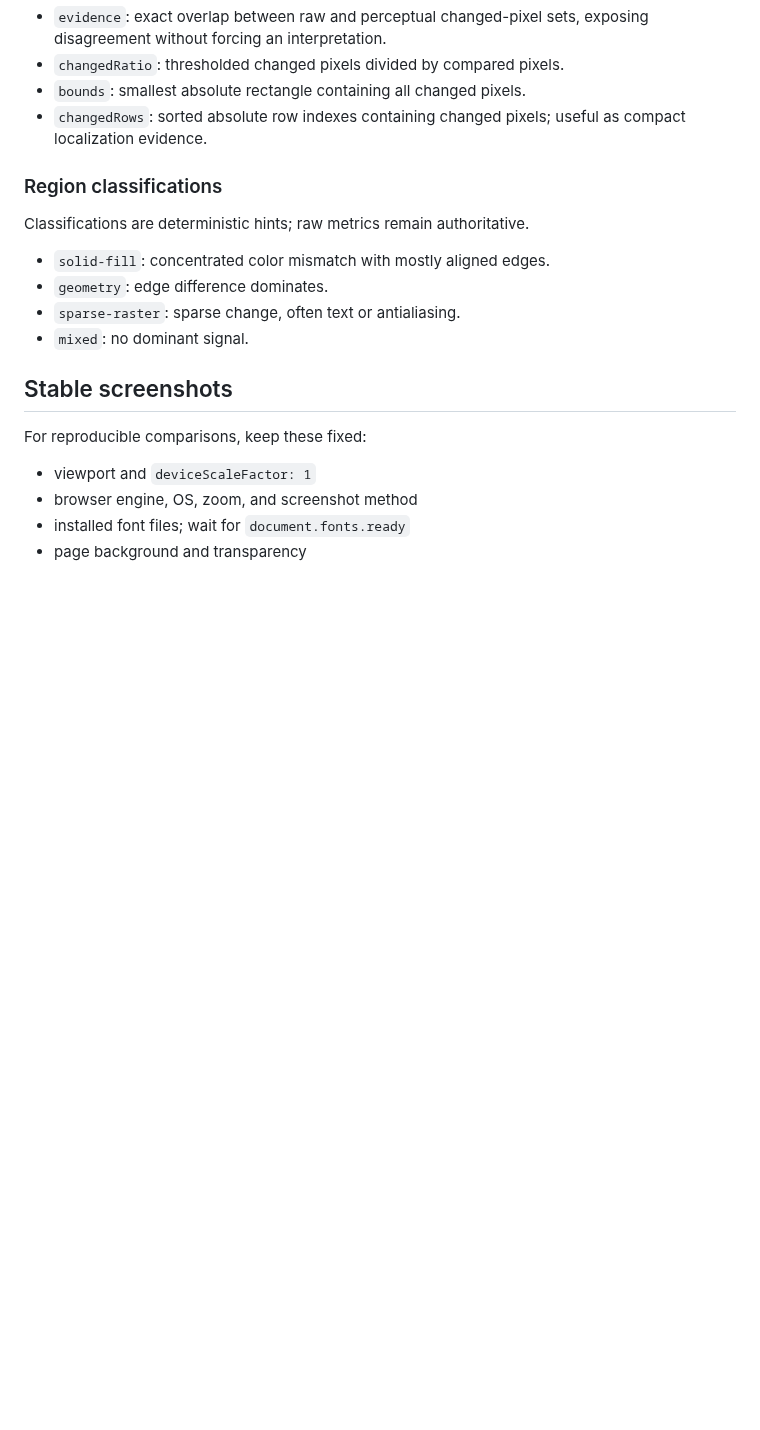
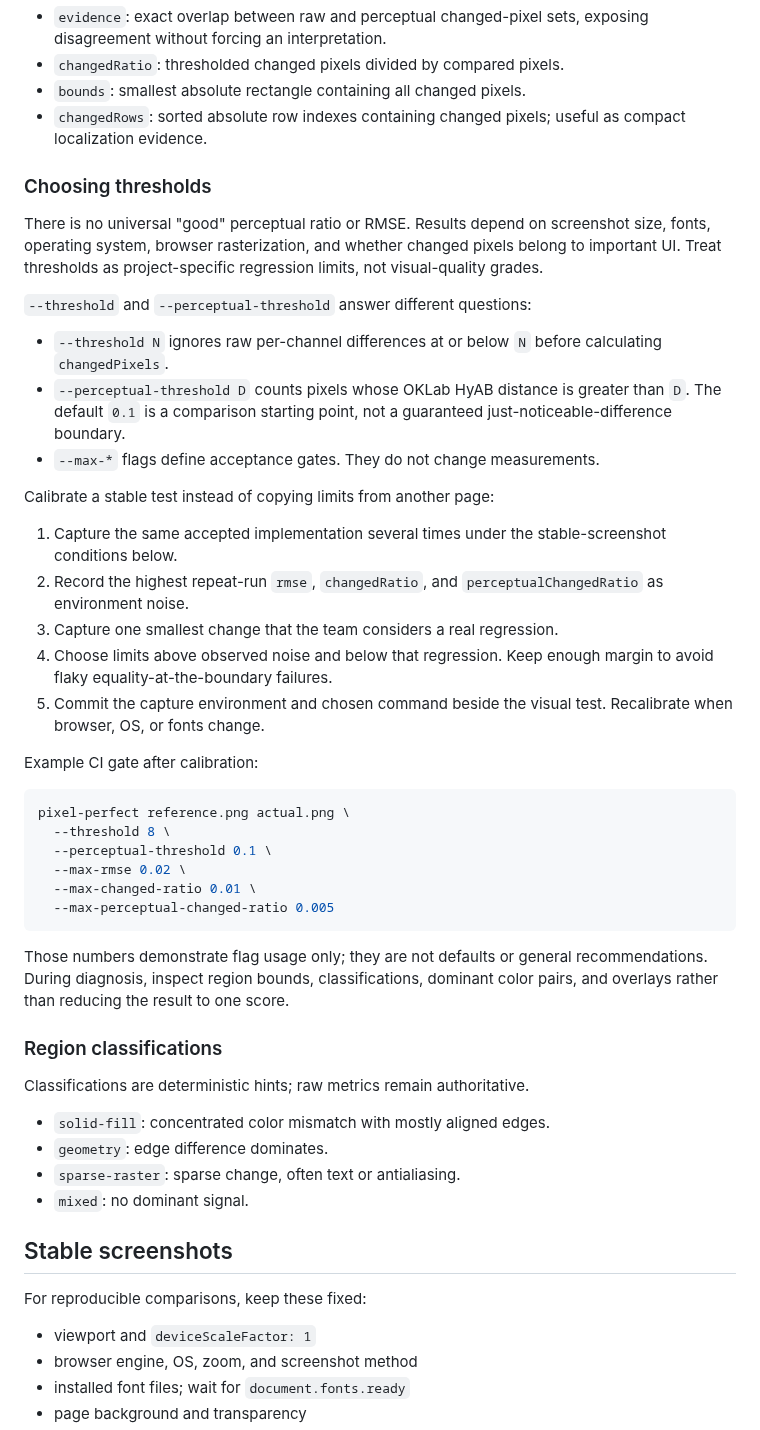
Before and after one commit to cristianoliveira/figma-cli, a Markdown page: cmd/pixel-perfect/README.md, the part around the change. Drawn GitHub-style; blank space fills up the shorter version.

Commit message:
docs(pixel-perfect): explain threshold calibration

````diff
--- a/cmd/pixel-perfect/README.md
+++ b/cmd/pixel-perfect/README.md
@@ -311,6 +311,37 @@ pixel-perfect reference.png implementation.png \
 - `bounds`: smallest absolute rectangle containing all changed pixels.
 - `changedRows`: sorted absolute row indexes containing changed pixels; useful as compact localization evidence.
 
+### Choosing thresholds
+
+There is no universal "good" perceptual ratio or RMSE. Results depend on screenshot size, fonts, operating system, browser rasterization, and whether changed pixels belong to important UI. Treat thresholds as project-specific regression limits, not visual-quality grades.
+
+`--threshold` and `--perceptual-threshold` answer different questions:
+
+- `--threshold N` ignores raw per-channel differences at or below `N` before calculating `changedPixels`.
+- `--perceptual-threshold D` counts pixels whose OKLab HyAB distance is greater than `D`. The default `0.1` is a comparison starting point, not a guaranteed just-noticeable-difference boundary.
+- `--max-*` flags define acceptance gates. They do not change measurements.
+
+Calibrate a stable test instead of copying limits from another page:
+
+1. Capture the same accepted implementation several times under the stable-screenshot conditions below.
+2. Record the highest repeat-run `rmse`, `changedRatio`, and `perceptualChangedRatio` as environment noise.
+3. Capture one smallest change that the team considers a real regression.
+4. Choose limits above observed noise and below that regression. Keep enough margin to avoid flaky equality-at-the-boundary failures.
+5. Commit the capture environment and chosen command beside the visual test. Recalibrate when browser, OS, or fonts change.
+
+Example CI gate after calibration:
+
+```bash
+pixel-perfect reference.png actual.png \
+  --threshold 8 \
+  --perceptual-threshold 0.1 \
+  --max-rmse 0.02 \
+  --max-changed-ratio 0.01 \
+  --max-perceptual-changed-ratio 0.005
+```
+
+Those numbers demonstrate flag usage only; they are not defaults or general recommendations. During diagnosis, inspect region bounds, classifications, dominant color pairs, and overlays rather than reducing the result to one score.
+
 ### Region classifications
 
 Classifications are deterministic hints; raw metrics remain authoritative.
````
Also changed, not shown: plans/pains/full-page-session.md (+4 -4 lines).
